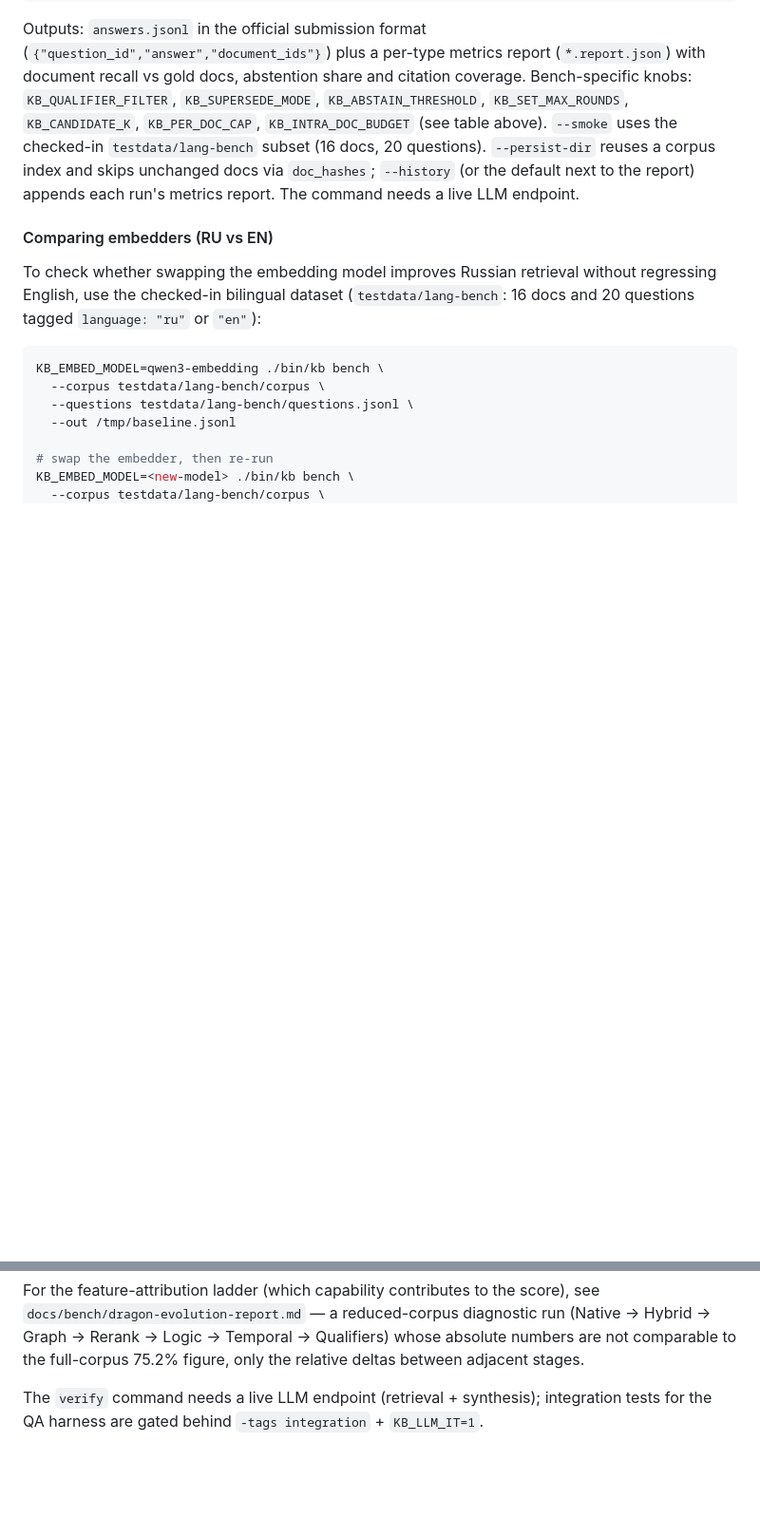
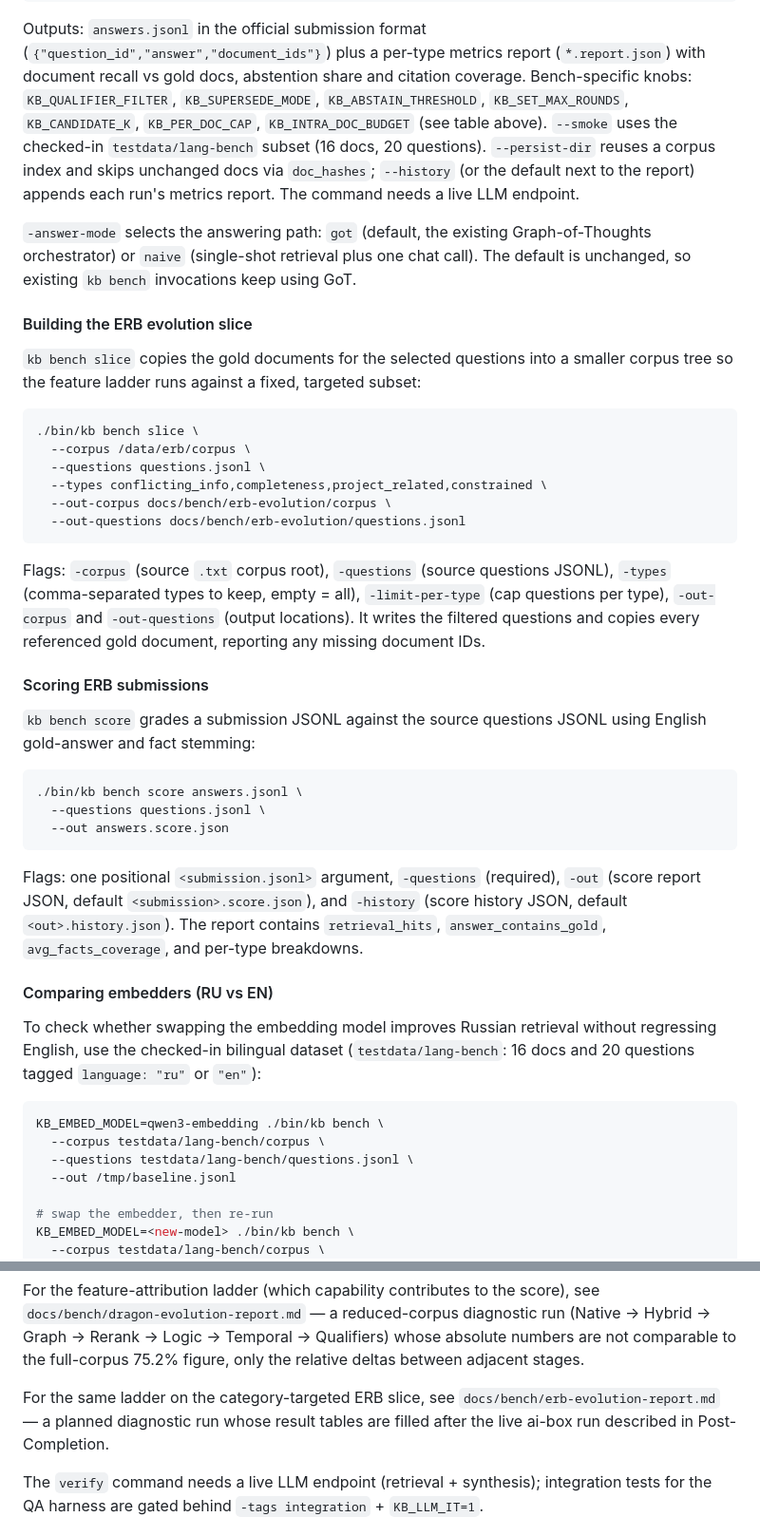
Before and after one commit to alterfo/kb, a Markdown page: README.md, 2 parts joined by grey strips. Shown at 95% size. Rendered like a GitHub page; blank space fills up the shorter version.

Commit message:
feat: add ERB evolution report docs

````diff
--- a/README.md
+++ b/README.md
@@ -280,6 +280,49 @@ questions). `--persist-dir` reuses a corpus index and skips unchanged docs via
 `doc_hashes`; `--history` (or the default next to the report) appends each
 run's metrics report. The command needs a live LLM endpoint.
 
+`-answer-mode` selects the answering path: `got` (default, the existing
+Graph-of-Thoughts orchestrator) or `naive` (single-shot retrieval plus one
+chat call). The default is unchanged, so existing `kb bench` invocations keep
+using GoT.
+
+#### Building the ERB evolution slice
+
+`kb bench slice` copies the gold documents for the selected questions into a
+smaller corpus tree so the feature ladder runs against a fixed, targeted
+subset:
+
+```sh
+./bin/kb bench slice \
+  --corpus /data/erb/corpus \
+  --questions questions.jsonl \
+  --types conflicting_info,completeness,project_related,constrained \
+  --out-corpus docs/bench/erb-evolution/corpus \
+  --out-questions docs/bench/erb-evolution/questions.jsonl
+```
+
+Flags: `-corpus` (source `.txt` corpus root), `-questions` (source questions
+JSONL), `-types` (comma-separated types to keep, empty = all),
+`-limit-per-type` (cap questions per type), `-out-corpus` and
+`-out-questions` (output locations). It writes the filtered questions and
+copies every referenced gold document, reporting any missing document IDs.
+
+#### Scoring ERB submissions
+
+`kb bench score` grades a submission JSONL against the source questions JSONL
+using English gold-answer and fact stemming:
+
+```sh
+./bin/kb bench score answers.jsonl \
+  --questions questions.jsonl \
+  --out answers.score.json
+```
+
+Flags: one positional `<submission.jsonl>` argument, `-questions` (required),
+`-out` (score report JSON, default `<submission>.score.json`), and `-history`
+(score history JSON, default `<out>.history.json`). The report contains
+`retrieval_hits`, `answer_contains_gold`, `avg_facts_coverage`, and per-type
+breakdowns.
+
 #### Comparing embedders (RU vs EN)
 
 To check whether swapping the embedding model improves Russian retrieval
@@ -349,6 +392,10 @@ see `docs/bench/dragon-evolution-report.md` — a reduced-corpus diagnostic run
 (Native → Hybrid → Graph → Rerank → Logic → Temporal → Qualifiers) whose
 absolute numbers are not comparable to the full-corpus 75.2% figure, only the
 relative deltas between adjacent stages.
+
+For the same ladder on the category-targeted ERB slice, see
+`docs/bench/erb-evolution-report.md` — a planned diagnostic run whose result
+tables are filled after the live ai-box run described in Post-Completion.
 
 The `verify` command needs a live LLM endpoint (retrieval + synthesis);
 integration tests for the QA harness are gated behind
````
Also changed, not shown: docs/bench/erb-evolution-report.md (added, +98 -0 lines), docs/plans/20260907-erb-evolution-slice.md (+2 -2 lines).
